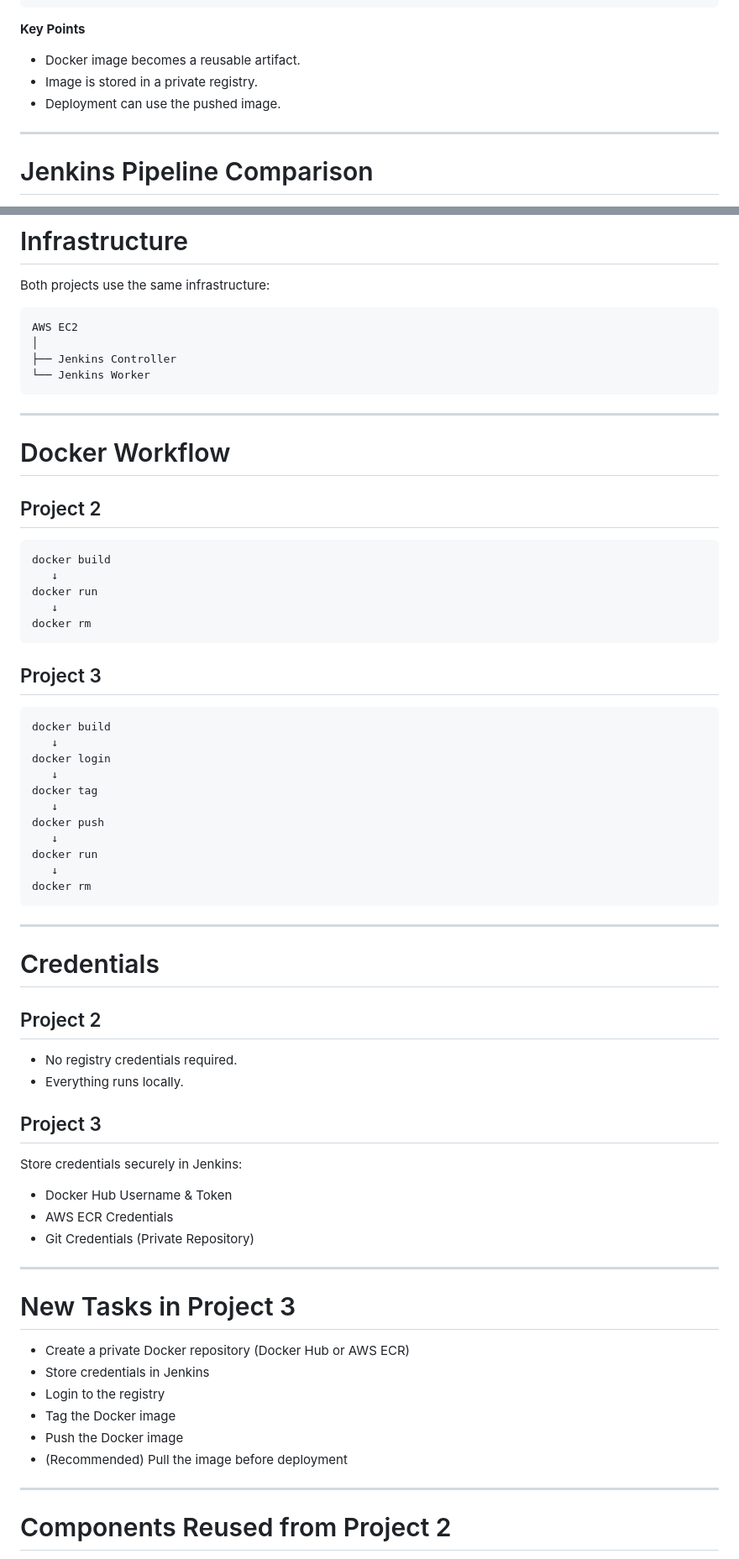
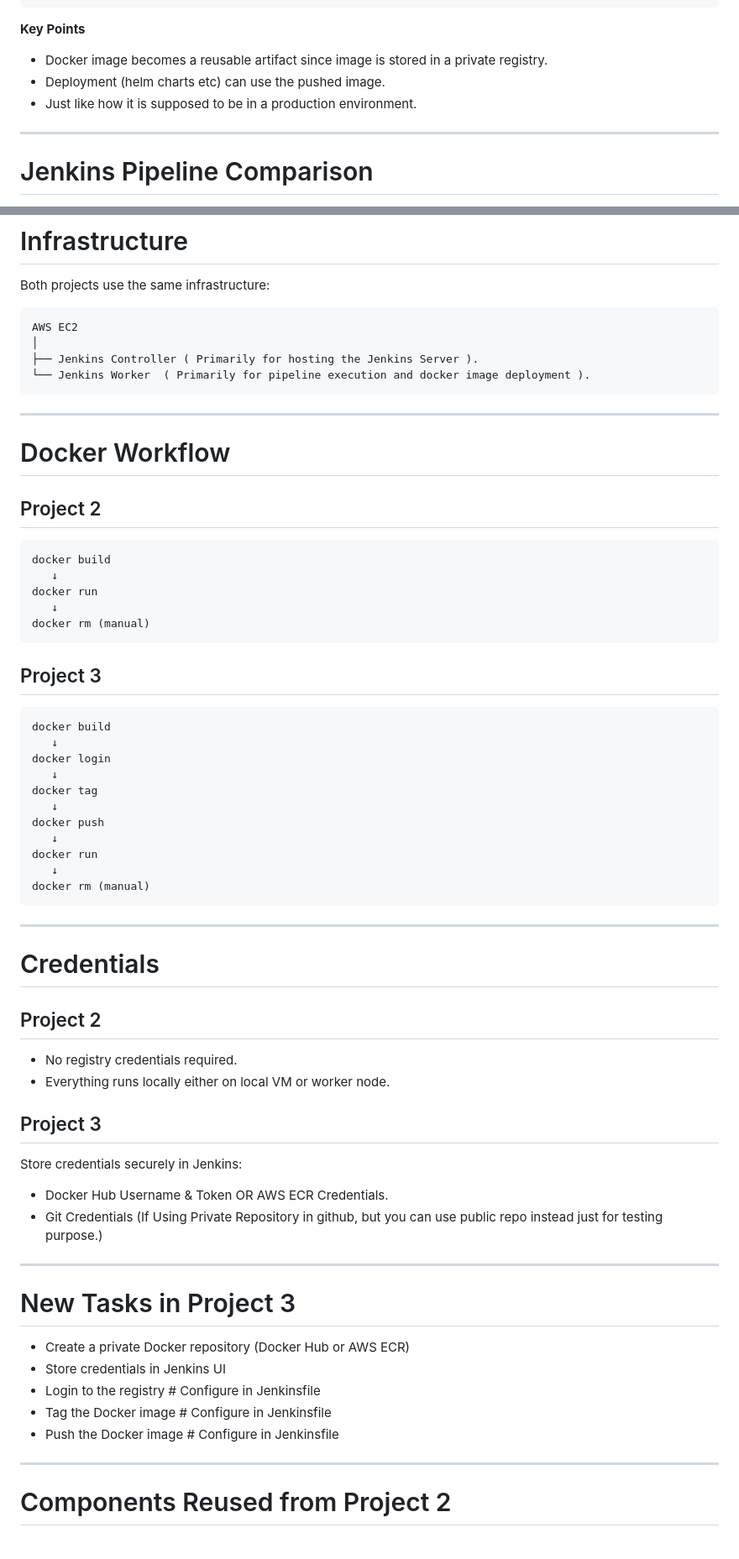
Before and after one commit to saurabhnegi2306/capstone_project3, a Markdown page: Project2_vs_Project3_Comparison.md, 2 parts joined by grey strips. Shown at 84% size. Drawn GitHub-style.

````diff
--- a/Project2_vs_Project3_Comparison.md
+++ b/Project2_vs_Project3_Comparison.md
@@ -106,9 +107,9 @@ Cleanup
 ```
 
 **Key Points**
-- Docker image becomes a reusable artifact.
-- Image is stored in a private registry.
-- Deployment can use the pushed image.
+- Docker image becomes a reusable artifact since image is stored in a private registry.
+- Deployment (helm charts etc) can use the pushed image.
+- Just like how it is supposed to be in a production environment.
 
 ---
 
@@ -134,8 +135,8 @@ Both projects use the same infrastructure:
 ```text
 AWS EC2
 │
-├── Jenkins Controller
-└── Jenkins Worker
+├── Jenkins Controller ( Primarily for hosting the Jenkins Server ).
+└── Jenkins Worker  ( Primarily for pipeline execution and docker image deployment ).
 ```
 
 ---
@@ -149,7 +150,7 @@ docker build
    ↓
 docker run
    ↓
-docker rm
+docker rm (manual)
 ```
 
 ## Project 3
@@ -165,7 +166,7 @@ docker push
    ↓
 docker run
    ↓
-docker rm
+docker rm (manual)
 ```
 
 ---
@@ -173,28 +174,25 @@ docker rm
 # Credentials
 
 ## Project 2
-
 - No registry credentials required.
-- Everything runs locally.
+- Everything runs locally either on local VM or worker node.
 
 ## Project 3
 
 Store credentials securely in Jenkins:
 
-- Docker Hub Username & Token
-- AWS ECR Credentials
-- Git Credentials (Private Repository)
+- Docker Hub Username & Token OR AWS ECR Credentials.
+- Git Credentials (If Using Private Repository in github, but you can use public repo instead just for testing purpose.)
 
 ---
 
 # New Tasks in Project 3
 
 - Create a private Docker repository (Docker Hub or AWS ECR)
-- Store credentials in Jenkins
-- Login to the registry
-- Tag the Docker image
-- Push the Docker image
-- (Recommended) Pull the image before deployment
+- Store credentials in Jenkins UI
+- Login to the registry   # Configure in Jenkinsfile
+- Tag the Docker image    # Configure in Jenkinsfile
+- Push the Docker image   # Configure in Jenkinsfile
 
 ---
 
````
Also changed, not shown: other parts of Project2_vs_Project3_Comparison.md (+4 -3 lines).
